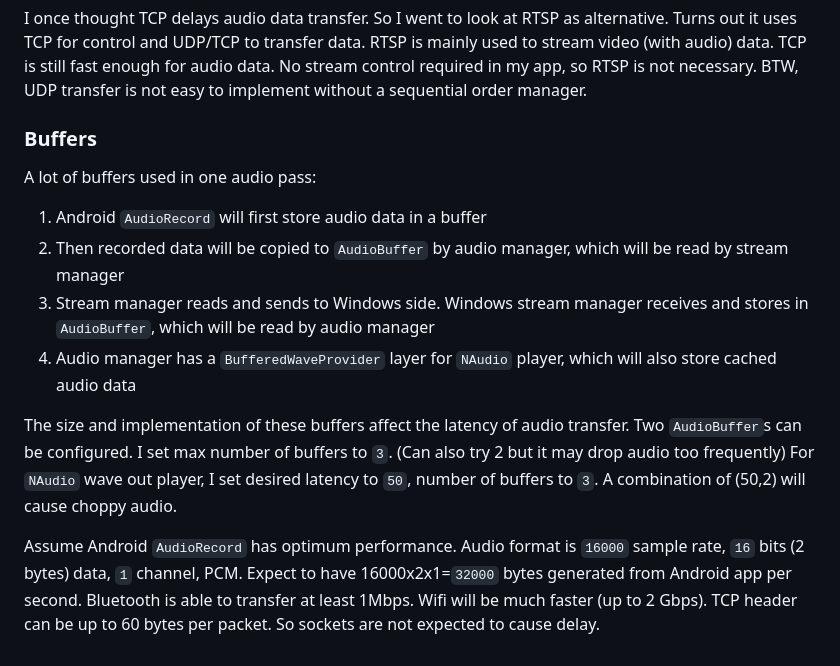
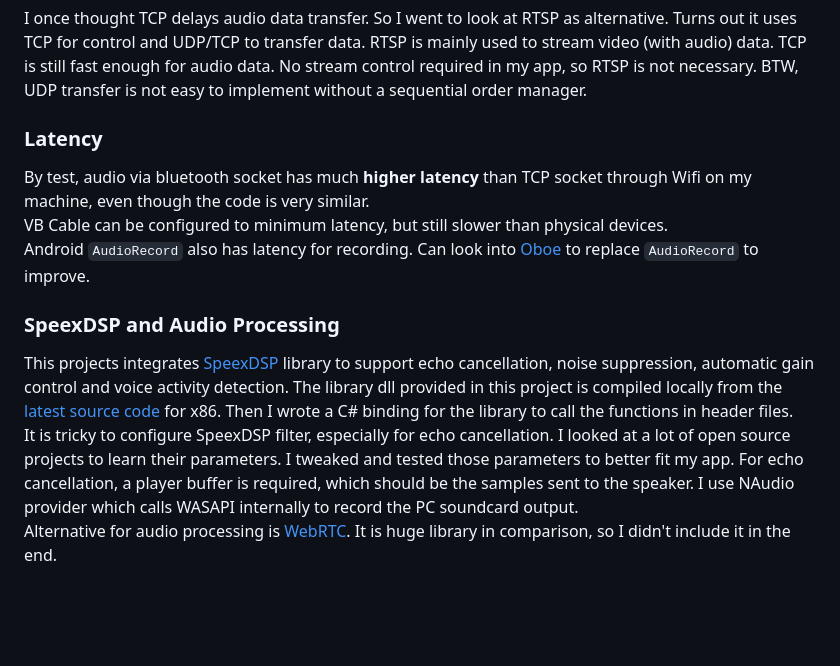
Before and after one commit to ID-VerNe/AndroidMic, a Markdown page: Windows/README.md, the part around the change. Drawn GitHub-style; blank space fills up the shorter version.

```diff
--- a/Windows/README.md
+++ b/Windows/README.md
@@ -38,14 +38,15 @@ Built with WPF
 
 I once thought TCP delays audio data transfer. So I went to look at RTSP as alternative. Turns out it uses TCP for control and UDP/TCP to transfer data. RTSP is mainly used to stream video (with audio) data. TCP is still fast enough for audio data. No stream control required in my app, so RTSP is not necessary. BTW, UDP transfer is not easy to implement without a sequential order manager.
 
-### Buffers
+### Latency
 
-A lot of buffers used in one audio pass:
-1. Android `AudioRecord` will first store audio data in a buffer
-2. Then recorded data will be copied to `AudioBuffer` by audio manager, which will be read by stream manager
-3. Stream manager reads and sends to Windows side. Windows stream manager receives and stores in `AudioBuffer`, which will be read by audio manager
-4. Audio manager has a `BufferedWaveProvider` layer for `NAudio` player, which will also store cached audio data
+By test, audio via bluetooth socket has much __higher latency__ than TCP socket through Wifi on my machine, even though the code is very similar.
+VB Cable can be configured to minimum latency, but still slower than physical devices.
+Android `AudioRecord` also has latency for recording. Can look into [Oboe](https://github.com/google/oboe) to replace `AudioRecord` to improve.
 
-The size and implementation of these buffers affect the latency of audio transfer. Two `AudioBuffer`s can be configured. I set max number of buffers to `3`. (Can also try 2 but it may drop audio too frequently) For `NAudio` wave out player, I set desired latency to `50`, number of buffers to `3`. A combination of (50,2) will cause choppy audio.
 
-Assume Android `AudioRecord` has optimum performance. Audio format is `16000` sample rate, `16` bits (2 bytes) data, `1` channel, PCM. Expect to have 16000x2x1=`32000` bytes generated from Android app per second. Bluetooth is able to transfer at least 1Mbps. Wifi will be much faster (up to 2 Gbps). TCP header can be up to 60 bytes per packet. So sockets are not expected to cause delay.
+### SpeexDSP and Audio Processing
+
+This projects integrates [SpeexDSP](https://gitlab.xiph.org/xiph/speexdsp) library to support echo cancellation, noise suppression, automatic gain control and voice activity detection. The library dll provided in this project is compiled locally from the [latest source code](https://gitlab.xiph.org/xiph/speexdsp/-/commit/68311d46785be76d2a186c75578d51108bff6dfb) for x86. Then I wrote a C# binding for the library to call the functions in header files.
+It is tricky to configure SpeexDSP filter, especially for echo cancellation. I looked at a lot of open source projects to learn their parameters. I tweaked and tested those parameters to better fit my app. For echo cancellation, a player buffer is required, which should be the samples sent to the speaker. I use NAudio provider which calls WASAPI internally to record the PC soundcard output.
+Alternative for audio processing is [WebRTC](https://webrtc.org/). It is huge library in comparison, so I didn't include it in the end.
```
Also changed, not shown: README.md (+11 -7 lines), Assets/p1.png, Assets/p4.png (added), Assets/sound_config6.png (added), 13 other files.
